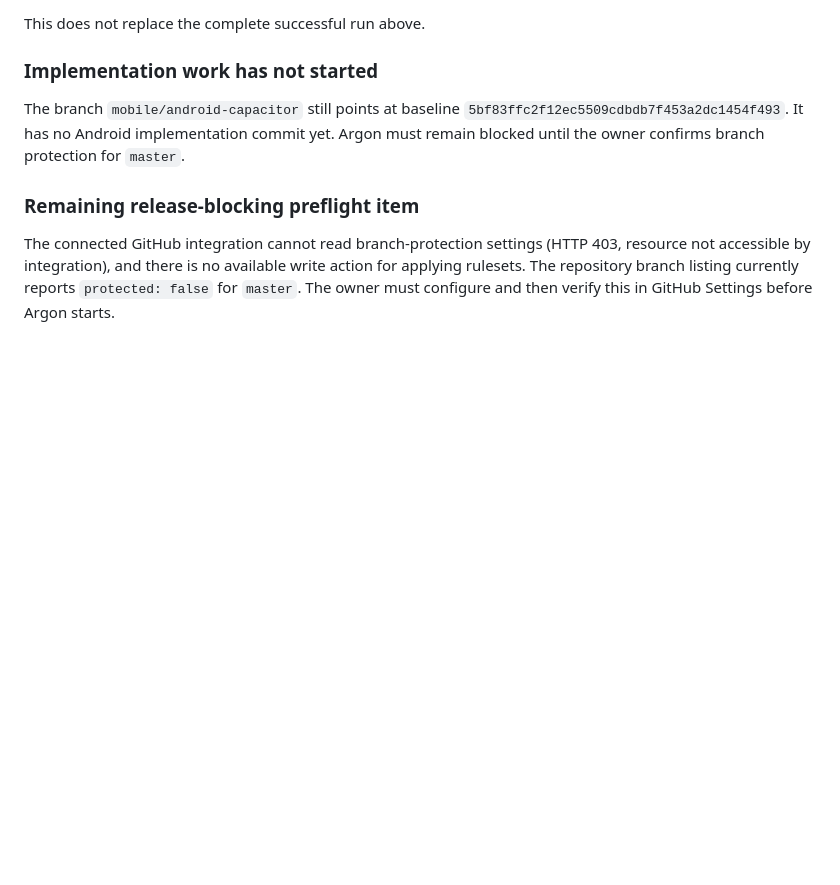
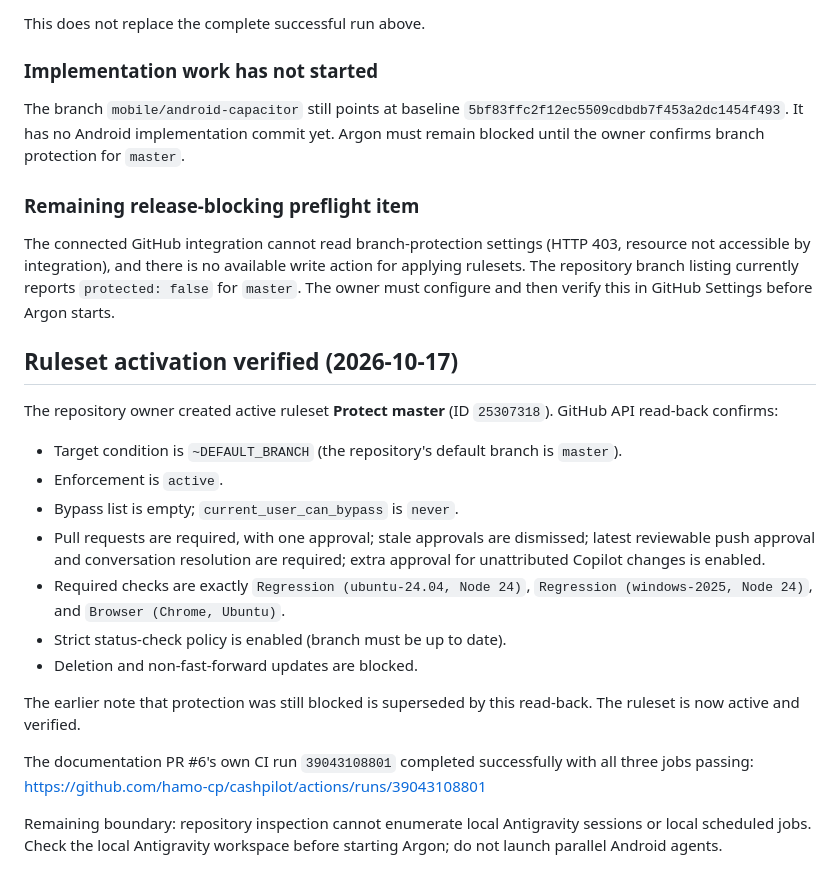
Before and after one commit to hamo-cp/cashpilot, a Markdown page: docs/agent-handoff-audit.md, the part around the change. Drawn GitHub-style; blank space fills up the shorter version.

Commit message:
docs: verify active master ruleset and CI

```diff
--- a/docs/agent-handoff-audit.md
+++ b/docs/agent-handoff-audit.md
@@ -150,3 +150,21 @@ The branch `mobile/android-capacitor` still points at baseline `5bf83ffc2f12ec55
 ### Remaining release-blocking preflight item
 
 The connected GitHub integration cannot read branch-protection settings (HTTP 403, resource not accessible by integration), and there is no available write action for applying rulesets. The repository branch listing currently reports `protected: false` for `master`. The owner must configure and then verify this in GitHub Settings before Argon starts.
+
+
+## Ruleset activation verified (2026-10-17)
+
+The repository owner created active ruleset **Protect master** (ID `25307318`). GitHub API read-back confirms:
+- Target condition is `~DEFAULT_BRANCH` (the repository's default branch is `master`).
+- Enforcement is `active`.
+- Bypass list is empty; `current_user_can_bypass` is `never`.
+- Pull requests are required, with one approval; stale approvals are dismissed; latest reviewable push approval and conversation resolution are required; extra approval for unattributed Copilot changes is enabled.
+- Required checks are exactly `Regression (ubuntu-24.04, Node 24)`, `Regression (windows-2025, Node 24)`, and `Browser (Chrome, Ubuntu)`.
+- Strict status-check policy is enabled (branch must be up to date).
+- Deletion and non-fast-forward updates are blocked.
+
+The earlier note that protection was still blocked is superseded by this read-back. The ruleset is now active and verified.
+
+The documentation PR #6's own CI run `39043108801` completed successfully with all three jobs passing: https://github.com/hamo-cp/cashpilot/actions/runs/39043108801
+
+Remaining boundary: repository inspection cannot enumerate local Antigravity sessions or local scheduled jobs. Check the local Antigravity workspace before starting Argon; do not launch parallel Android agents.
```
